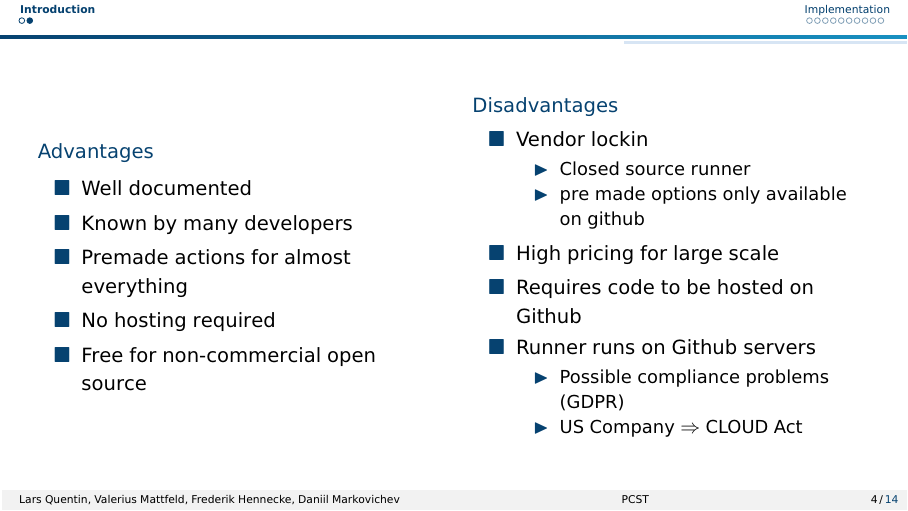
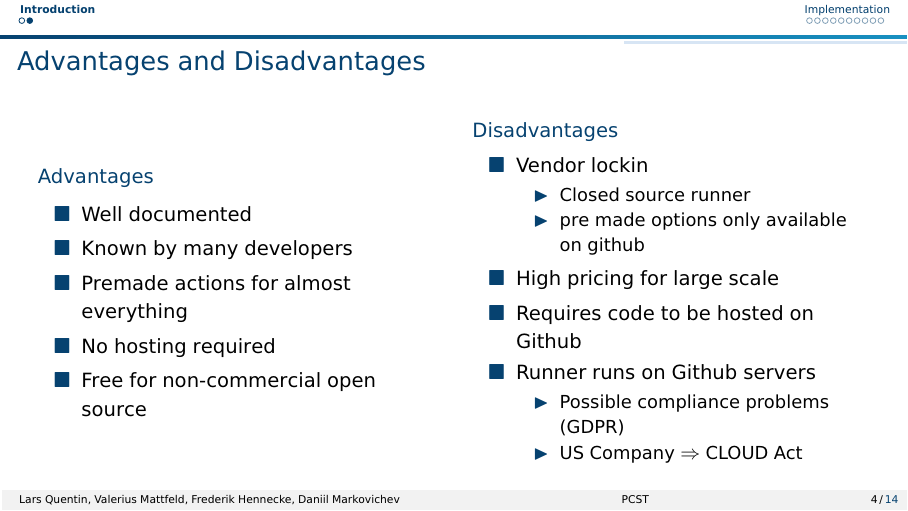
Before and after one commit to lquenti/PCSTPresentation, LaTeX slides (template.tex): page 4 of 14. Compiled offline with pdfLaTeX; a LaTeX package or settings file that is missing is left out.

Commit message:
improve design: Advantages and Disadvantages

```diff
--- a/template.tex
+++ b/template.tex
@@ -73,7 +73,7 @@
 	\end{frame}
 
   % Advantages and disadvantages
-	\begin{frame}{}
+	\begin{frame}{Advantages and Disadvantages}
     \begin{columns}
       \begin{column}{0.5\textwidth}
         \begin{block}{Advantages}
```
Also changed, not shown: template.pdf.
